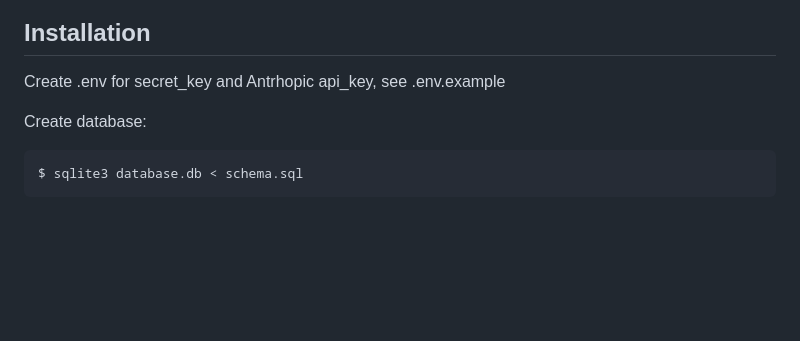
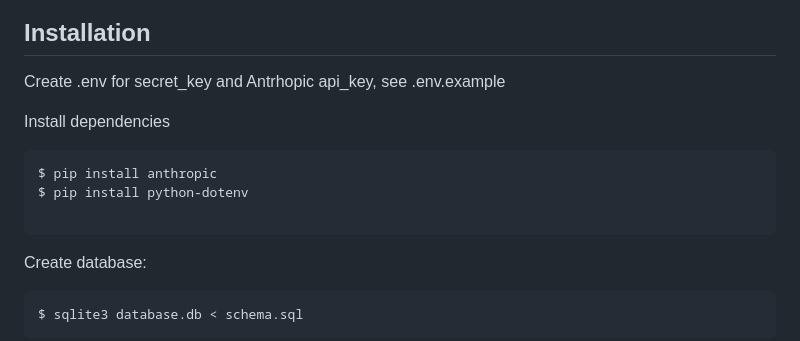
Before and after one commit to tuomoM/eruditeEdge, a Markdown page: README.md, the part around the change. Rendered like a GitHub page; blank space fills up the shorter version.

Commit message:
Added installation guides for newly added components

````diff
--- a/README.md
+++ b/README.md
@@ -50,6 +50,13 @@ Since the course is done and dealt with, the limit of no "javascript" has been l
 ## Installation
 Create .env for secret_key and Antrhopic api_key, see .env.example
 
+Install dependencies
+```
+$ pip install anthropic
+$ pip install python-dotenv
+
+```
+
 Create database:
 ```
 $ sqlite3 database.db < schema.sql
````
